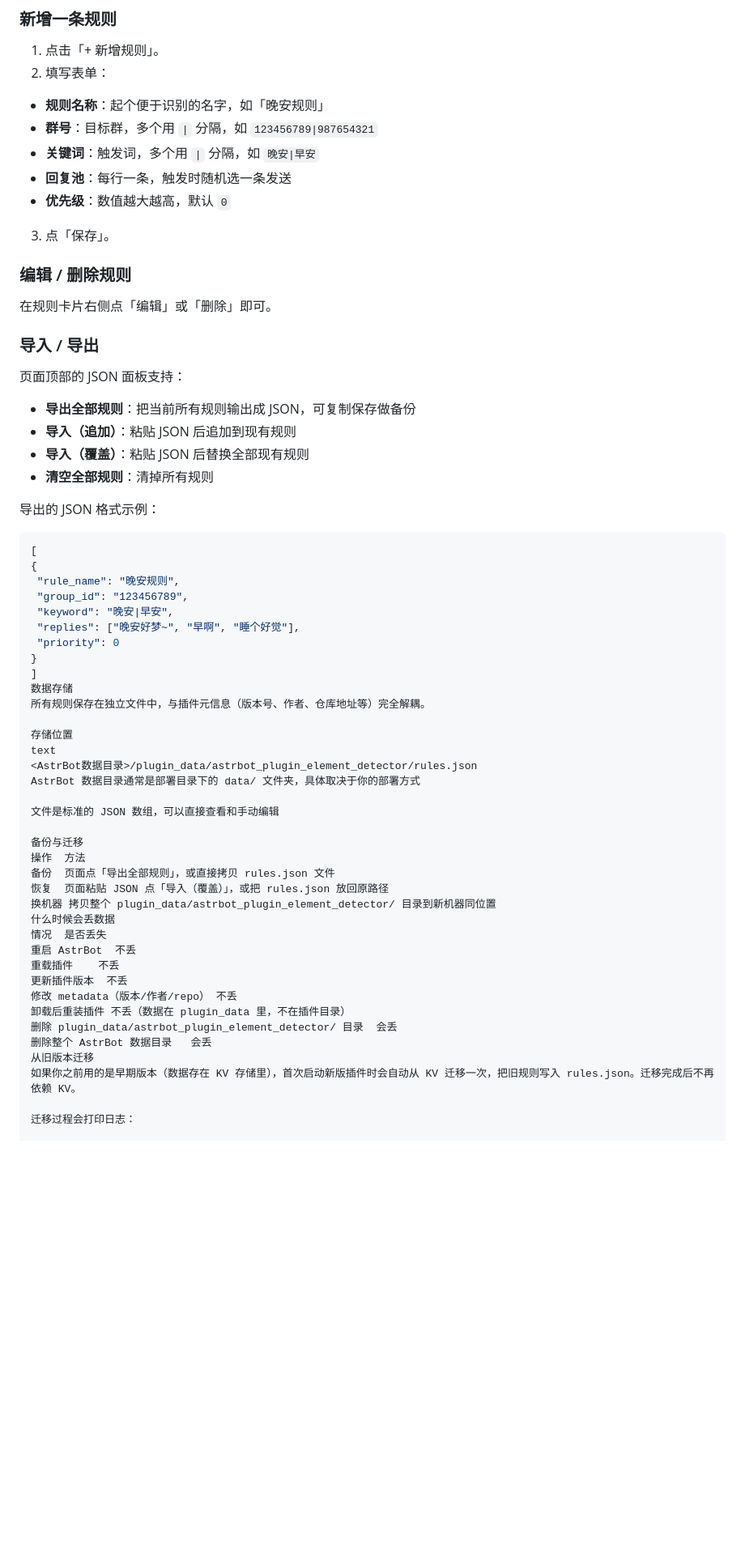
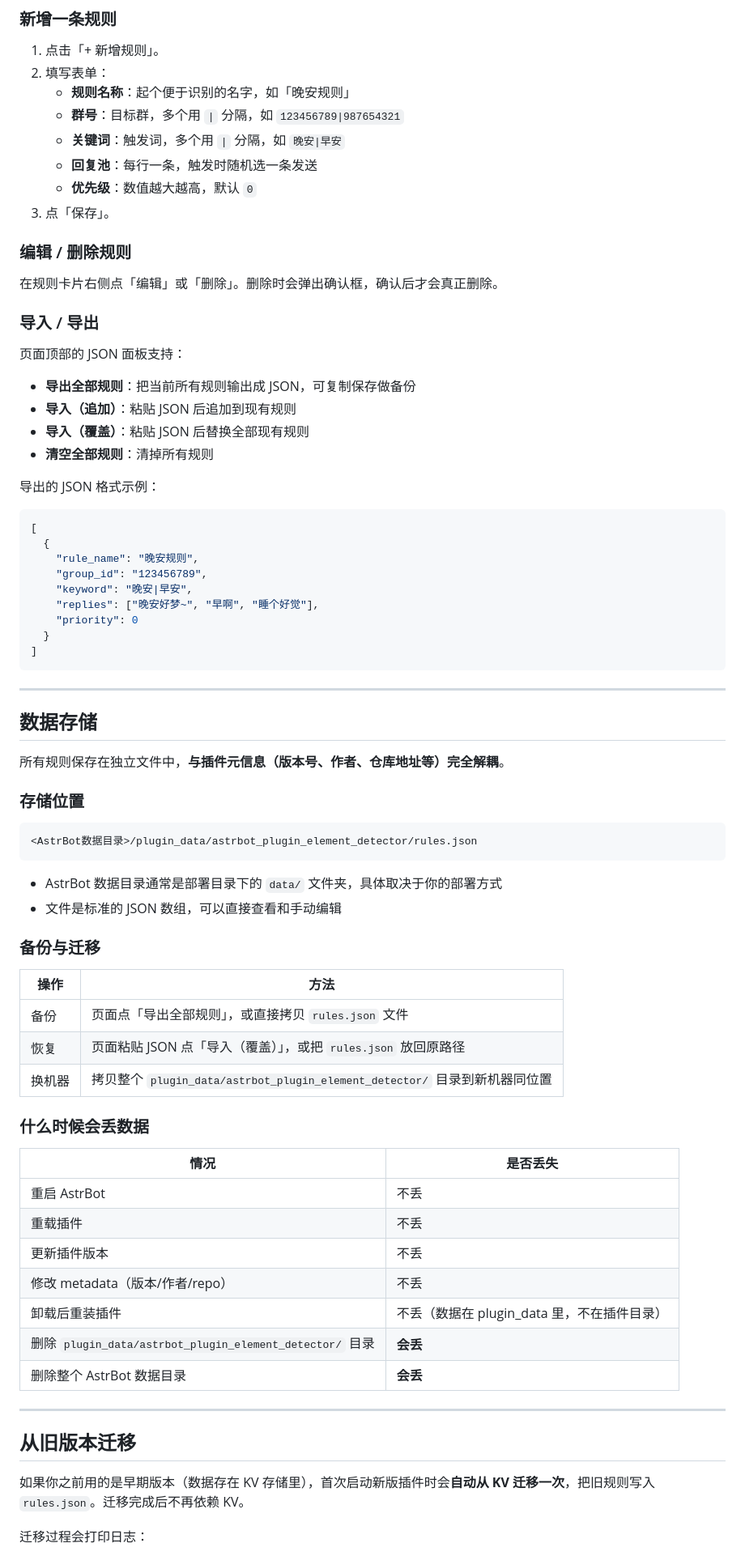
Before and after one commit to qcdg1/astrbot_plugin_element_detector, a Markdown page: README.md, the part around one of its changes. Shown at 81% size. Rendered like a GitHub page; blank space fills up the shorter version.

````diff
--- a/README.md
+++ b/README.md
@@ -52,16 +53,16 @@ text
 
 1. 点击「+ 新增规则」。
 2. 填写表单：
-- **规则名称**：起个便于识别的名字，如「晚安规则」
-- **群号**：目标群，多个用 `|` 分隔，如 `123456789|987654321`
-- **关键词**：触发词，多个用 `|` 分隔，如 `晚安|早安`
-- **回复池**：每行一条，触发时随机选一条发送
-- **优先级**：数值越大越高，默认 `0`
+   - **规则名称**：起个便于识别的名字，如「晚安规则」
+   - **群号**：目标群，多个用 `|` 分隔，如 `123456789|987654321`
+   - **关键词**：触发词，多个用 `|` 分隔，如 `晚安|早安`
+   - **回复池**：每行一条，触发时随机选一条发送
+   - **优先级**：数值越大越高，默认 `0`
 3. 点「保存」。
 
 ### 编辑 / 删除规则
 
-在规则卡片右侧点「编辑」或「删除」即可。
+在规则卡片右侧点「编辑」或「删除」。删除时会弹出确认框，确认后才会真正删除。
 
 ### 导入 / 导出
 
@@ -76,40 +77,56 @@ text
 
 ```json
 [
-{
- "rule_name": "晚安规则",
- "group_id": "123456789",
- "keyword": "晚安|早安",
- "replies": ["晚安好梦~", "早啊", "睡个好觉"],
- "priority": 0
-}
+  {
+    "rule_name": "晚安规则",
+    "group_id": "123456789",
+    "keyword": "晚安|早安",
+    "replies": ["晚安好梦~", "早啊", "睡个好觉"],
+    "priority": 0
+  }
 ]
-数据存储
-所有规则保存在独立文件中，与插件元信息（版本号、作者、仓库地址等）完全解耦。
+```
 
-存储位置
-text
+---
+
+## 数据存储
+
+所有规则保存在独立文件中，**与插件元信息（版本号、作者、仓库地址等）完全解耦**。
+
+### 存储位置
+
+```
 <AstrBot数据目录>/plugin_data/astrbot_plugin_element_detector/rules.json
-AstrBot 数据目录通常是部署目录下的 data/ 文件夹，具体取决于你的部署方式
+```
 
-文件是标准的 JSON 数组，可以直接查看和手动编辑
+- AstrBot 数据目录通常是部署目录下的 `data/` 文件夹，具体取决于你的部署方式
+- 文件是标准的 JSON 数组，可以直接查看和手动编辑
 
-备份与迁移
-操作	方法
-备份	页面点「导出全部规则」，或直接拷贝 rules.json 文件
-恢复	页面粘贴 JSON 点「导入（覆盖）」，或把 rules.json 放回原路径
-换机器	拷贝整个 plugin_data/astrbot_plugin_element_detector/ 目录到新机器同位置
-什么时候会丢数据
-情况	是否丢失
-重启 AstrBot	不丢
-重载插件	不丢
-更新插件版本	不丢
-修改 metadata（版本/作者/repo）	不丢
-卸载后重装插件	不丢（数据在 plugin_data 里，不在插件目录）
-删除 plugin_data/astrbot_plugin_element_detector/ 目录	会丢
-删除整个 AstrBot 数据目录	会丢
-从旧版本迁移
-如果你之前用的是早期版本（数据存在 KV 存储里），首次启动新版插件时会自动从 KV 迁移一次，把旧规则写入 rules.json。迁移完成后不再依赖 KV。
+### 备份与迁移
+
+| 操作 | 方法 |
+|---|---|
+| 备份 | 页面点「导出全部规则」，或直接拷贝 `rules.json` 文件 |
+| 恢复 | 页面粘贴 JSON 点「导入（覆盖）」，或把 `rules.json` 放回原路径 |
+| 换机器 | 拷贝整个 `plugin_data/astrbot_plugin_element_detector/` 目录到新机器同位置 |
+
+### 什么时候会丢数据
+
+| 情况 | 是否丢失 |
+|---|---|
+| 重启 AstrBot | 不丢 |
+| 重载插件 | 不丢 |
+| 更新插件版本 | 不丢 |
+| 修改 metadata（版本/作者/repo） | 不丢 |
+| 卸载后重装插件 | 不丢（数据在 plugin_data 里，不在插件目录） |
+| 删除 `plugin_data/astrbot_plugin_element_detector/` 目录 | **会丢** |
+| 删除整个 AstrBot 数据目录 | **会丢** |
+
+---
+
+## 从旧版本迁移
+
+如果你之前用的是早期版本（数据存在 KV 存储里），首次启动新版插件时会**自动从 KV 迁移一次**，把旧规则写入 `rules.json`。迁移完成后不再依赖 KV。
 
 迁移过程会打印日志：
 
````
Also changed, not shown: other parts of README.md (+68 -50 lines).
